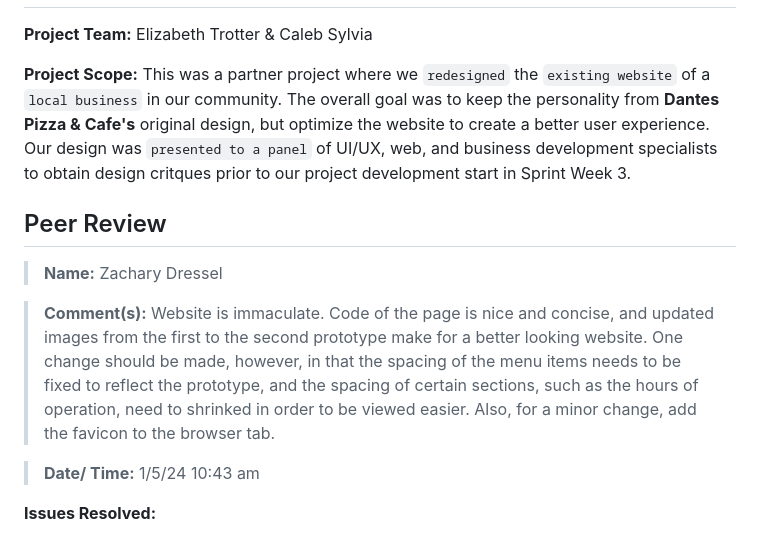
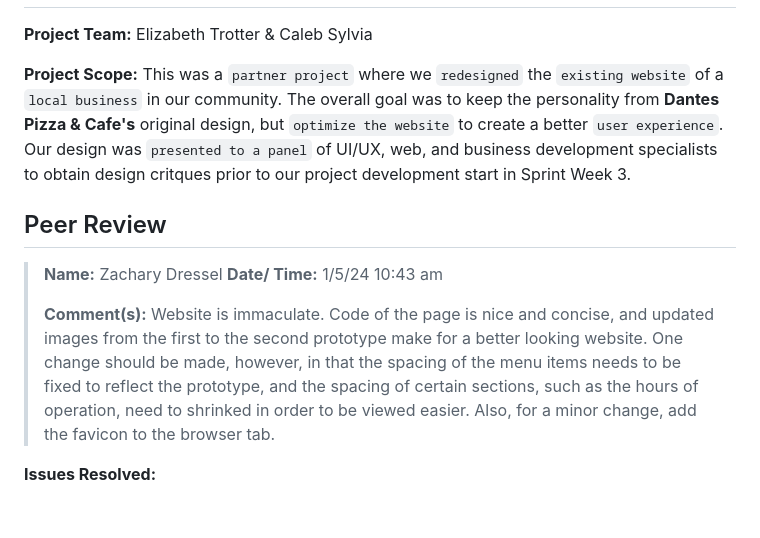
Before and after one commit to calebsylvia/Business-Redesign, a Markdown page: README.md, the part around the change. GitHub-like rendering; blank space fills up the shorter version.

Commit message:
format update

```diff
--- a/README.md
+++ b/README.md
@@ -3,15 +3,13 @@
 
 **Project Team:** Elizabeth Trotter & Caleb Sylvia
 
-**Project Scope:** This was a partner project where we `redesigned` the `existing website` of a `local business` in our community. The overall goal was to keep the personality from **Dantes Pizza & Cafe's** original design, but optimize the website to create a better user experience. Our design was `presented to a panel` of UI/UX, web, and business development specialists to obtain design critques prior to our project development start in Sprint Week 3.
+**Project Scope:** This was a `partner project` where we `redesigned` the `existing website` of a `local business` in our community. The overall goal was to keep the personality from **Dantes Pizza & Cafe's** original design, but `optimize the website` to create a better `user experience`. Our design was `presented to a panel` of UI/UX, web, and business development specialists to obtain design critques prior to our project development start in Sprint Week 3.
 
 
 ## Peer Review
-> **Name:** Zachary Dressel
-
+> **Name:** Zachary Dressel **Date/ Time:** 1/5/24 10:43 am
+>
 > **Comment(s):** Website is immaculate. Code of the page is nice and concise, and updated images from the first to the second prototype make for a better looking website. One change should be made, however, in that the spacing of the menu items needs to be fixed to reflect the prototype, and the spacing of certain sections, such as the hours of operation, need to shrinked in order to be viewed easier. Also, for a minor change, add the favicon to the browser tab.
-
-> **Date/ Time:** 1/5/24 10:43 am
 
 **Issues Resolved:**
 - Menu item spacing :white_check_mark: *1/5/24 11:30 am*
```
